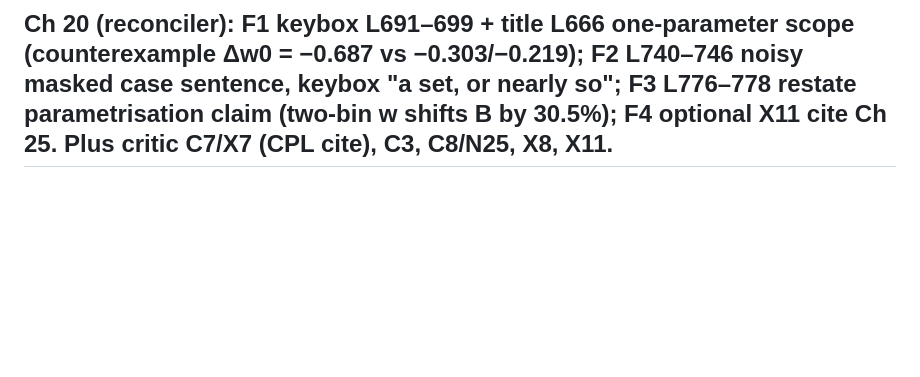
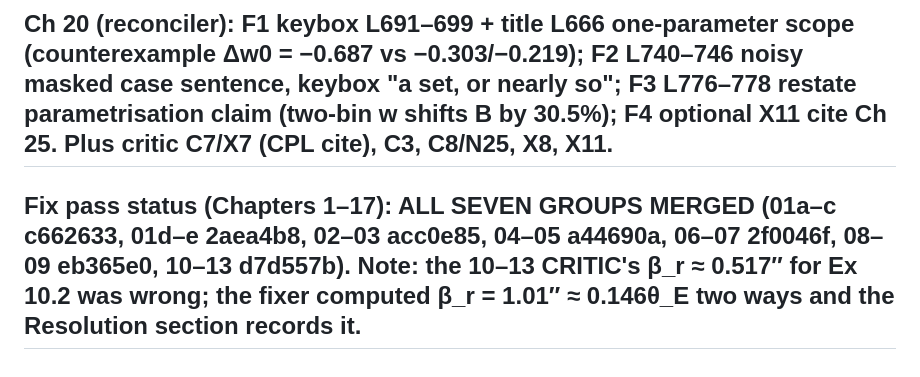
Before and after one commit to rodelcr/Learning_to_Lens, a Markdown page: NOTES_fixpass_tracker_2026-10-14.md, the part around the change. Drawn GitHub-style; blank space fills up the shorter version.

Commit message:
Merge fix pass 10-13; all Chapter 1-17 fix passes merged
Co-Authored-By: Claude Fable 5.1 <noreply@anthropic.com>

```diff
--- a/NOTES_fixpass_tracker_2026-10-14.md
+++ b/NOTES_fixpass_tracker_2026-10-14.md
@@ -212,3 +212,4 @@
 ## Ch 15 (reconciler): N-1 "only logarithmically" (l.997, 1003–1004, Summary l.1074) → power law (θ/θ_B)^{2−t₁}; N-2 l.989–990 "As t₁→2⁻ at fixed inner mass…"; N-3 annotation l.1017–1028 add the K-fixed sentence (regime ii only inside regime i); N-4 l.807–809 circular/same-convention caveat; N-5 keep "necessary, not sufficient" once. Plus critic items N9, X11, C10 (now `kormendy_ho_2013` available), X6.
 ## Ch 17 (reconciler): N-R1 keybox "bias is differential" + Summary l.902–903 (forcing m₂=m₁ gives 1.87× larger bias, not zero); N-R2 l.805 "one way" + deforming an image counts (Nightingale+2023 NOT in bib — write around); N-R3 "tends to have the same sign", "mean bias"; N-R4 drop "order-of-magnitude estimate" label (l.45, 386, 415, 907; Sol l.152) + new check (0.084× at offsets 0.15/0.3); N-R5 l.748 "for an axisymmetric lens" (+ optional shear factor, needs check); N-R6 l.666/720 "black hole's own critical curve" reword. Plus critic F1 (Sol 17.2(c)), F2 caption, F3, F4, F5.
 ## Ch 20 (reconciler): F1 keybox L691–699 + title L666 one-parameter scope (counterexample Δw0 = −0.687 vs −0.303/−0.219); F2 L740–746 noisy masked case sentence, keybox "a set, or nearly so"; F3 L776–778 restate parametrisation claim (two-bin w shifts B by 30.5%); F4 optional X11 cite Ch 25. Plus critic C7/X7 (CPL cite), C3, C8/N25, X8, X11.
+## Fix pass status (Chapters 1–17): ALL SEVEN GROUPS MERGED (01a–c c662633, 01d–e 2aea4b8, 02–03 acc0e85, 04–05 a44690a, 06–07 2f0046f, 08–09 eb365e0, 10–13 d7d557b). Note: the 10–13 CRITIC's β_r ≈ 0.517″ for Ex 10.2 was wrong; the fixer computed β_r = 1.01″ ≈ 0.146θ_E two ways and the Resolution section records it.
```
